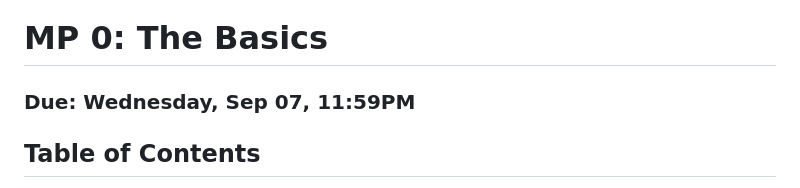
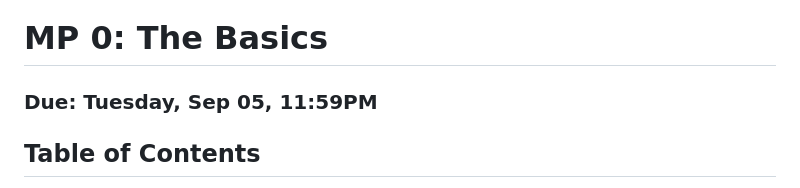
Before and after one commit to RuimingShen/mp0, a Markdown page: README.md, the part around the change. Drawn GitHub-style.

```diff
--- a/README.md
+++ b/README.md
@@ -1,5 +1,5 @@
 # MP 0: The Basics
-### Due: Wednesday, Sep 07, 11:59PM
+### Due: Tuesday, Sep 05, 11:59PM
 
 ## Table of Contents
 1. [Assignment](#assignment)
```
